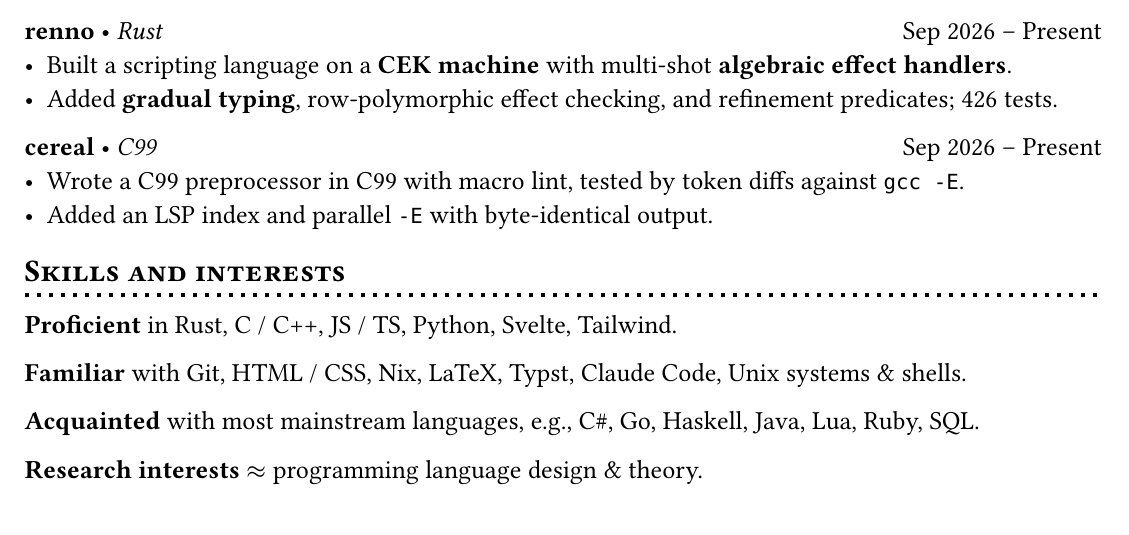
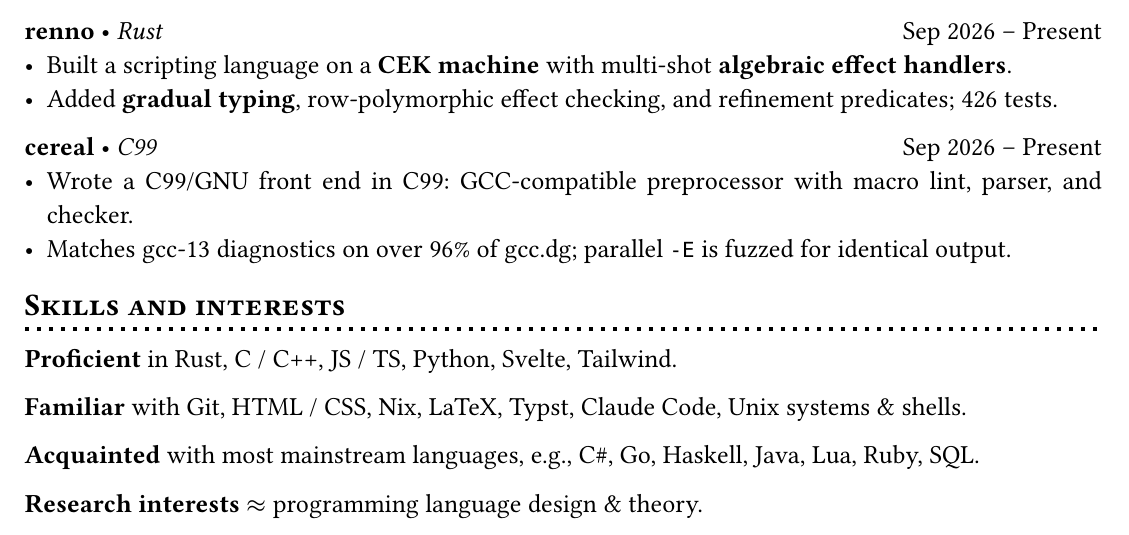
Before and after one commit to winstonyli/winstonyli.github.io, a Typst document (src/lib/assets/resume.typ): part of the page, cut so that both start at the same text. Compiled offline with Typst 0.15.

Commit message:
resume: apply project-session fact-check corrections
arrow-game: "no runtime dependencies", tests passing on Bun and Node.
cereal: describe the front end and gcc.dg diagnostic parity (over 96%).

Co-Authored-By: Claude Sonnet 5.5 <noreply@anthropic.com>

```diff
--- a/src/lib/assets/resume.typ
+++ b/src/lib/assets/resume.typ
@@ -105,8 +105,8 @@ and
 
 #let cereal = [
 *cereal* #sym.bullet _C99_ #h(1fr) Sep 2026 -- Present
-- Wrote a C99 preprocessor in C99 with macro lint, tested by token diffs against `gcc -E`.
-- Added an LSP index and parallel `-E` with byte-identical output.
+- Wrote a C99/GNU front end in C99: GCC-compatible preprocessor with macro lint, parser, and checker.
+- Matches gcc-13 diagnostics on over 96% of gcc.dg; parallel `-E` is fuzzed for identical output.
 ]
 
 #let manifold = [
```
Also changed, not shown: src/lib/assets/resume.typ (2 more changed lines), 1 other file.
